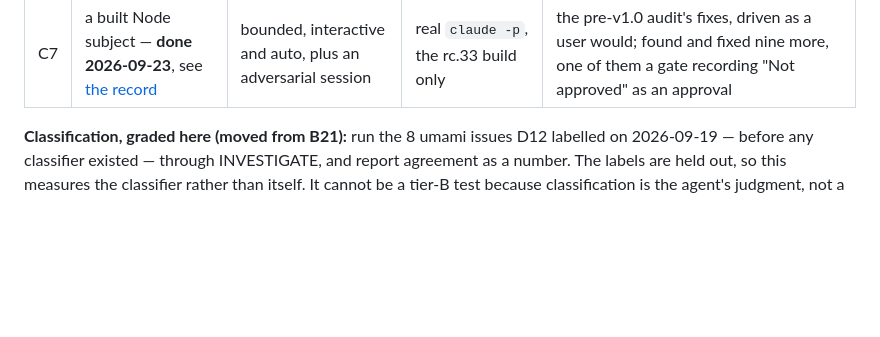
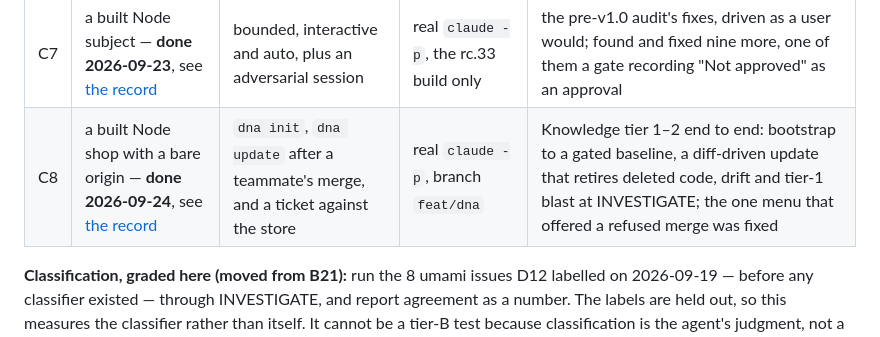
Before and after one commit to ttncode/kiln, a Markdown page: docs/design/2026-09-20-verification-plan.md, the part around the change. Drawn GitHub-style; blank space fills up the shorter version.

Commit message:
docs: acceptance run C8 — DNA bootstrapped, caught up and used in real sessions (#185)
(cherry picked from commit f0f24d86d0850b6bde37db52d0c37213ebd8cfb4)

```diff
--- a/docs/design/2026-09-20-verification-plan.md
+++ b/docs/design/2026-09-20-verification-plan.md
@@ -247,6 +247,7 @@ unsafe-actions-completed = 0 throughout.
 | C5 | kiln — **done 2026-09-21**, see [the record](2026-09-21-acceptance-c3-c5.md) | bounded | **auto** | the `Auto-ruled` block, and that safety halts survive auto |
 | C6 | kiln — **done 2026-09-21**, see [the record](2026-09-21-acceptance-c6-handover.md) | bounded | **two sessions, one work** | the handover D66 specified and nothing had implemented |
 | C7 | a built Node subject — **done 2026-09-23**, see [the record](2026-09-23-acceptance-c7-rc33.md) | bounded, interactive and auto, plus an adversarial session | real `claude -p`, the rc.33 build only | the pre-v1.0 audit's fixes, driven as a user would; found and fixed nine more, one of them a gate recording "Not approved" as an approval |
+| C8 | a built Node shop with a bare origin — **done 2026-09-24**, see [the record](2026-09-24-acceptance-c8-dna.md) | `dna init`, `dna update` after a teammate's merge, and a ticket against the store | real `claude -p`, branch `feat/dna` | Knowledge tier 1–2 end to end: bootstrap to a gated baseline, a diff-driven update that retires deleted code, drift and tier-1 blast at INVESTIGATE; the one menu that offered a refused merge was fixed |
 
 **Classification, graded here (moved from B21):** run the 8 umami issues D12 labelled on
 2026-09-19 — before any classifier existed — through INVESTIGATE, and report agreement as a
```
Also changed, not shown: docs/design/2026-09-24-acceptance-c8-dna.md (added, +57 -0 lines).
